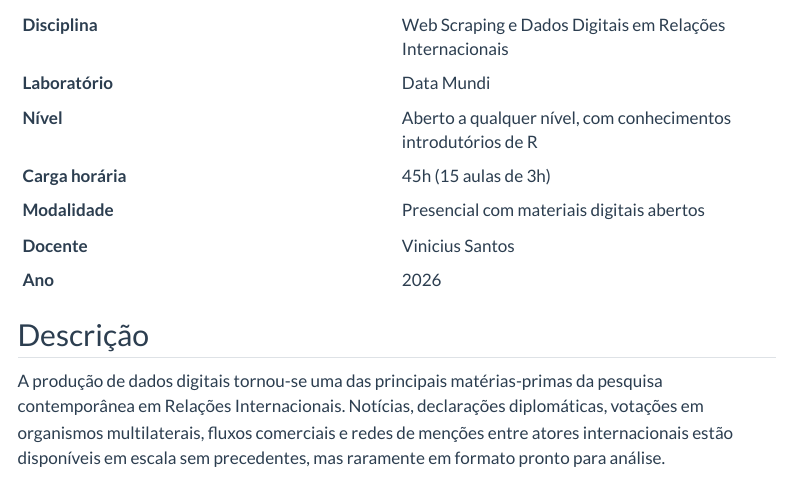
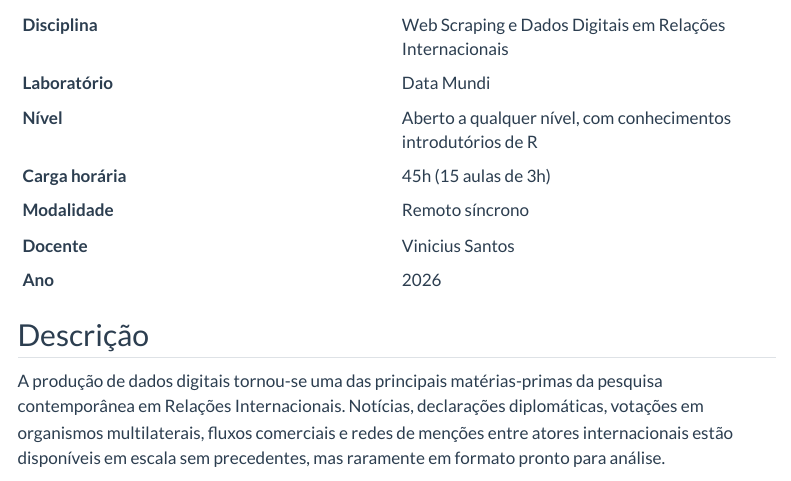
Before and after one commit to vsntos/curso-webscrap, a Quarto document (syllabus.qmd): the page in a window 1100 px wide, from 180 px down. Rendered offline with R 4.5, knitr and Pandoc in place of Quarto, with nearby package versions; menus at the side of the page are left out.

Commit message:
fix: modalidade remoto síncrono na ementa

```diff
--- a/syllabus.qmd
+++ b/syllabus.qmd
@@ -11,7 +11,7 @@ subtitle: "Web Scraping e Dados Digitais em Relações Internacionais"
 | **Laboratório** | Data Mundi |
 | **Nível** | Aberto a qualquer nível, com conhecimentos introdutórios de R |
 | **Carga horária** | 45h (15 aulas de 3h) |
-| **Modalidade** | Presencial com materiais digitais abertos |
+| **Modalidade** | Remoto síncrono |
 | **Docente** | Vinicius Santos |
 | **Ano** | 2026 |
 
```
